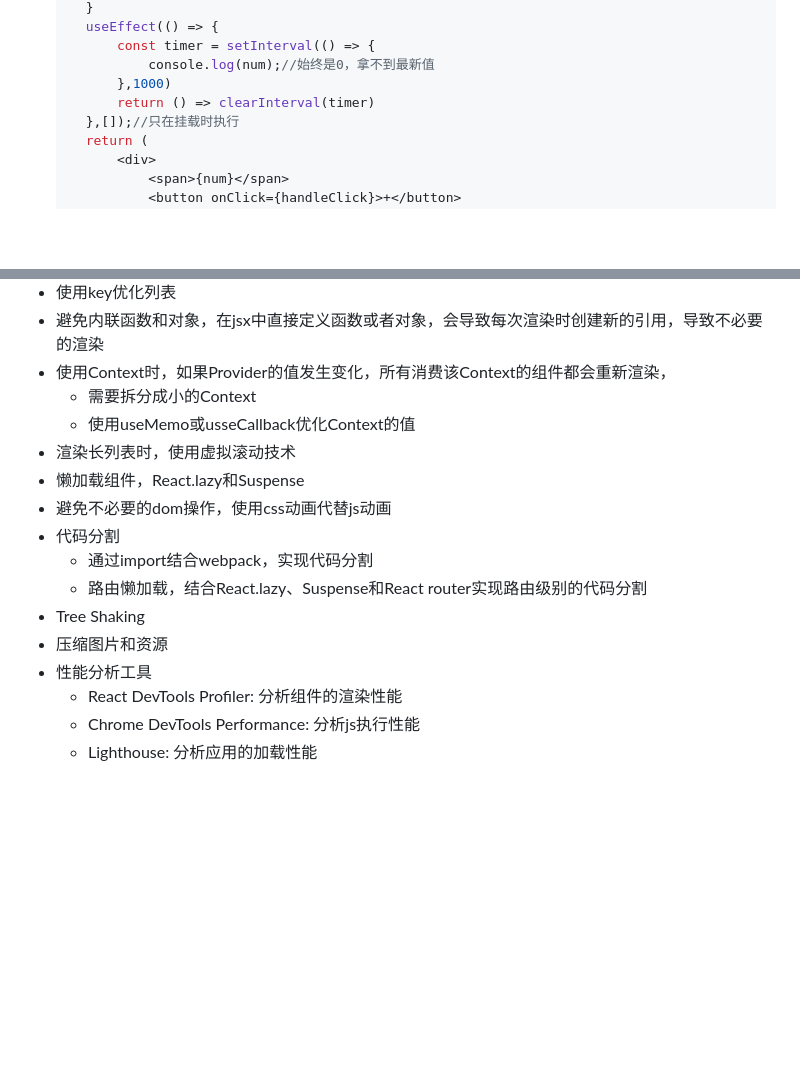
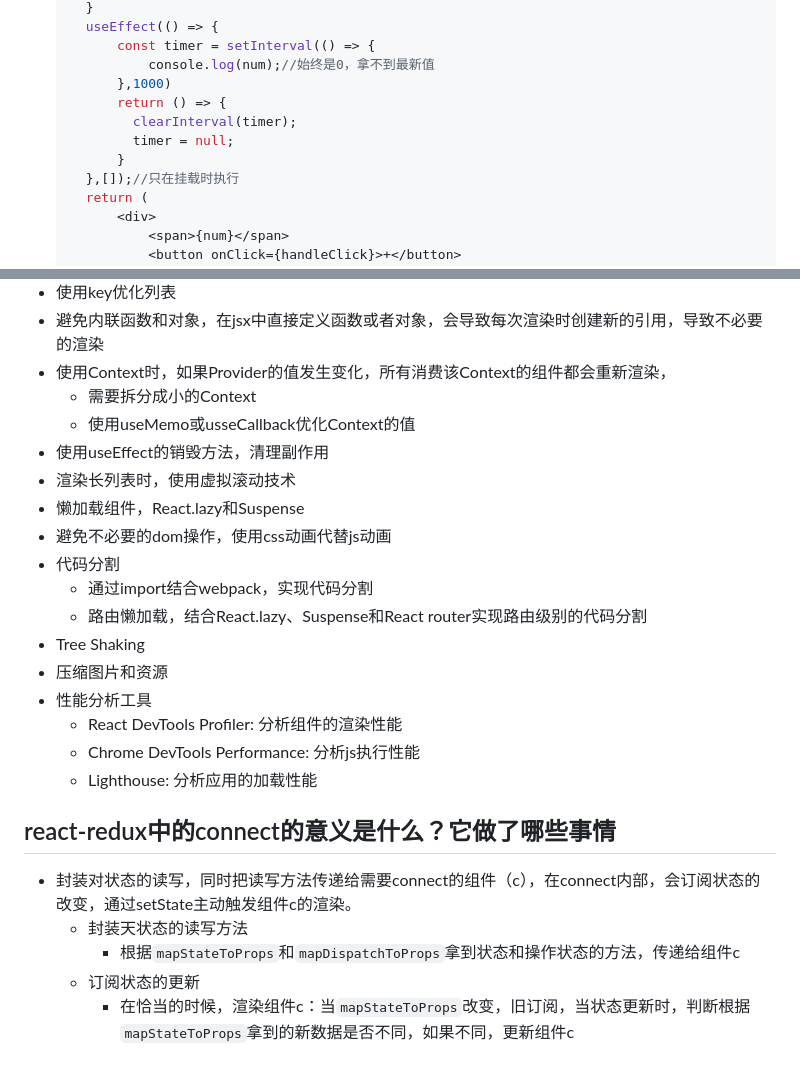
Before and after one commit to yj0zhang/myblog, a Markdown page: learning-notes/react面试题.md, 2 parts joined by grey strips. Drawn GitHub-style; blank space fills up the shorter version.

Commit message:
feat: react相关

```diff
--- a/learning-notes/react面试题.md
+++ b/learning-notes/react面试题.md
@@ -400,7 +401,10 @@ dom是一颗树，stack reconciler是使用递归方式遍历这颗树的，而f
         const timer = setInterval(() => {
             console.log(num);//始终是0，拿不到最新值
         },1000)
-        return () => clearInterval(timer)
+        return () => {
+          clearInterval(timer);
+          timer = null;
+        }
     },[]);//只在挂载时执行
     return (
         <div>
@@ -607,6 +611,7 @@ return <BrowserRouter>
 - 使用Context时，如果Provider的值发生变化，所有消费该Context的组件都会重新渲染，
   - 需要拆分成小的Context
   - 使用useMemo或usseCallback优化Context的值
+- 使用useEffect的销毁方法，清理副作用
 - 渲染长列表时，使用虚拟滚动技术
 - 懒加载组件，React.lazy和Suspense
 - 避免不必要的dom操作，使用css动画代替js动画
@@ -619,3 +624,11 @@ return <BrowserRouter>
   - React DevTools Profiler: 分析组件的渲染性能
   - Chrome DevTools Performance: 分析js执行性能
   - Lighthouse: 分析应用的加载性能
+
+
+## react-redux中的connect的意义是什么？它做了哪些事情
+- 封装对状态的读写，同时把读写方法传递给需要connect的组件（c），在connect内部，会订阅状态的改变，通过setState主动触发组件c的渲染。
+  - 封装天状态的读写方法
+    - 根据`mapStateToProps`和`mapDispatchToProps`拿到状态和操作状态的方法，传递给组件c
+  - 订阅状态的更新
+    - 在恰当的时候，渲染组件c：当`mapStateToProps`改变，旧订阅，当状态更新时，判断根据`mapStateToProps`拿到的新数据是否不同，如果不同，更新组件c
```
Also changed, not shown: other parts of learning-notes/react面试题.md (+1 -0 lines).
